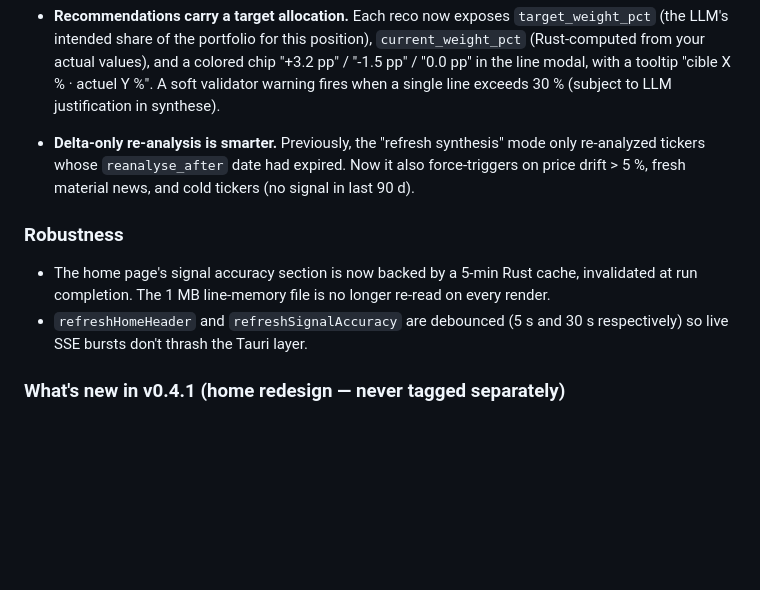
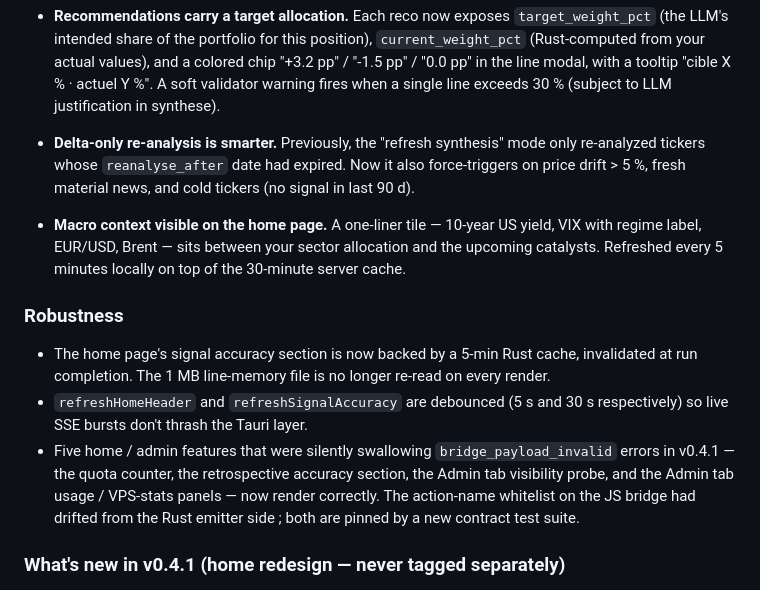
Before and after one commit to pderrier/alfred-desktop, a Markdown page: CHANGELOG.md, the part around the change. Drawn GitHub-style; blank space fills up the shorter version.

Commit message:
release(v0.4.2): CHANGELOG — add macro home tile + bridge fixes section
Adds 2 entries to the v0.4.2 release notes :
- "What's new" : macro context tile on home page (P2-70) ;
- "Robustness" : 5 latent bridge action-name mismatches fixed
  (quota counter, retrospective accuracy, admin tab visibility,
  admin usage panel, admin VPS-stats panel). New contract test suite
  pins all 6 home/admin commands.

Co-Authored-By: Claude Opus 4.7 <noreply@anthropic.com>

```diff
--- a/CHANGELOG.md
+++ b/CHANGELOG.md
@@ -41,6 +41,11 @@ move directly to v0.4.2.
   Now it also force-triggers on price drift > 5 %, fresh material news,
   and cold tickers (no signal in last 90 d).
 
+- **Macro context visible on the home page.** A one-liner tile —
+  10-year US yield, VIX with regime label, EUR/USD, Brent — sits between
+  your sector allocation and the upcoming catalysts. Refreshed every
+  5 minutes locally on top of the 30-minute server cache.
+
 ### Robustness
 
 - The home page's signal accuracy section is now backed by a 5-min Rust
@@ -48,6 +53,12 @@ move directly to v0.4.2.
   longer re-read on every render.
 - `refreshHomeHeader` and `refreshSignalAccuracy` are debounced (5 s and
   30 s respectively) so live SSE bursts don't thrash the Tauri layer.
+- Five home / admin features that were silently swallowing
+  `bridge_payload_invalid` errors in v0.4.1 — the quota counter, the
+  retrospective accuracy section, the Admin tab visibility probe, and
+  the Admin tab usage / VPS-stats panels — now render correctly. The
+  action-name whitelist on the JS bridge had drifted from the Rust
+  emitter side ; both are pinned by a new contract test suite.
 
 ### What's new in v0.4.1 (home redesign — never tagged separately)
 
```
